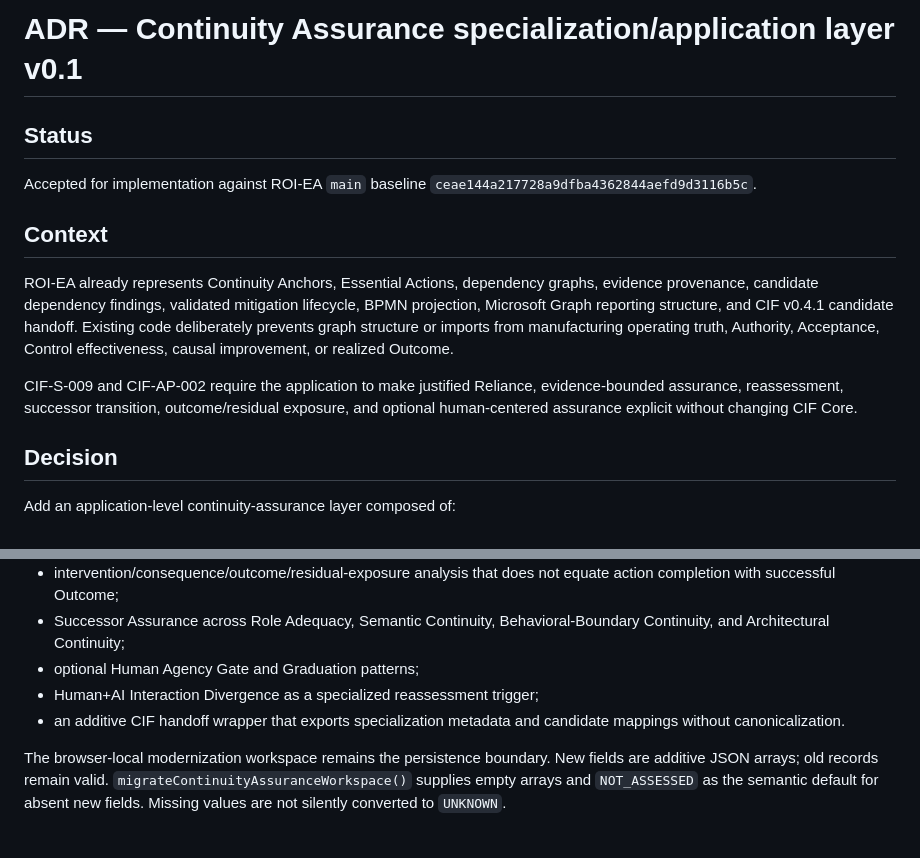
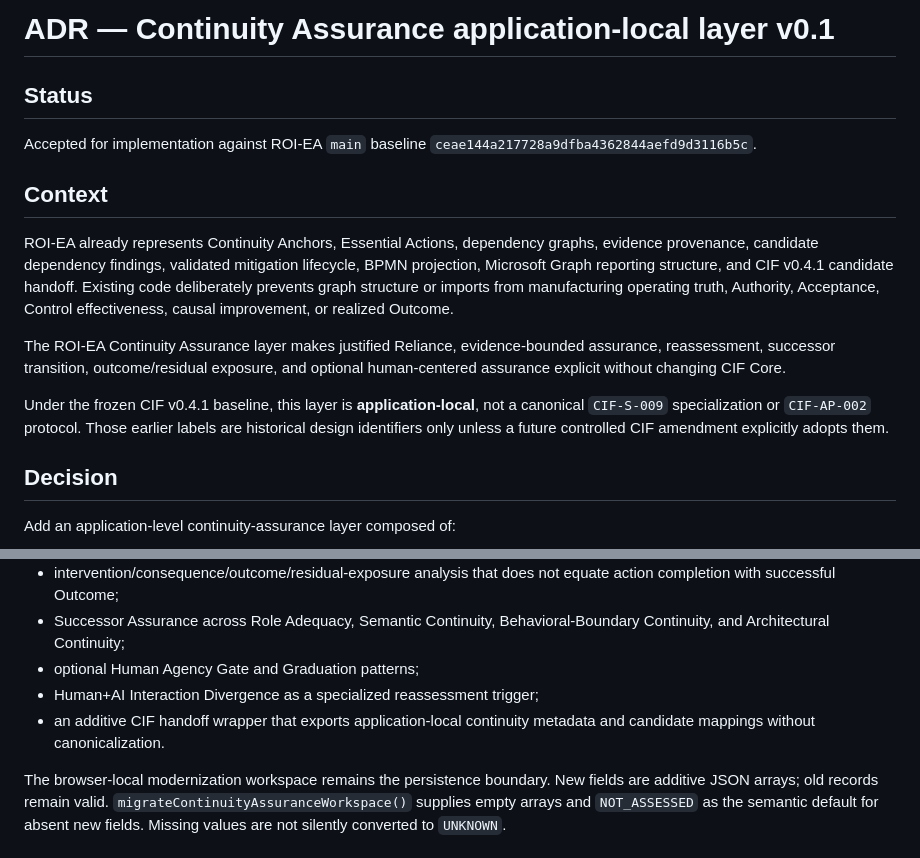
Before and after one commit to davidcjones45/roi-driven-enterprise-architect-mvp, a Markdown page: docs/ADR_CONTINUITY_ASSURANCE_V0.1.md, 2 parts joined by grey strips. Rendered like a GitHub page.

Commit message:
Clarify continuity assurance as application-local under CIF v0.4.1

```diff
--- a/docs/ADR_CONTINUITY_ASSURANCE_V0.1.md
+++ b/docs/ADR_CONTINUITY_ASSURANCE_V0.1.md
@@ -1,4 +1,4 @@
-# ADR — Continuity Assurance specialization/application layer v0.1
+# ADR — Continuity Assurance application-local layer v0.1
 
 ## Status
 Accepted for implementation against ROI-EA `main` baseline `ceae144a217728a9dfba4362844aefd9d3116b5c`.
@@ -6,7 +6,9 @@ Accepted for implementation against ROI-EA `main` baseline `ceae144a217728a9dfba
 ## Context
 ROI-EA already represents Continuity Anchors, Essential Actions, dependency graphs, evidence provenance, candidate dependency findings, validated mitigation lifecycle, BPMN projection, Microsoft Graph reporting structure, and CIF v0.4.1 candidate handoff. Existing code deliberately prevents graph structure or imports from manufacturing operating truth, Authority, Acceptance, Control effectiveness, causal improvement, or realized Outcome.
 
-CIF-S-009 and CIF-AP-002 require the application to make justified Reliance, evidence-bounded assurance, reassessment, successor transition, outcome/residual exposure, and optional human-centered assurance explicit without changing CIF Core.
+The ROI-EA Continuity Assurance layer makes justified Reliance, evidence-bounded assurance, reassessment, successor transition, outcome/residual exposure, and optional human-centered assurance explicit without changing CIF Core.
+
+Under the frozen CIF v0.4.1 baseline, this layer is **application-local**, not a canonical `CIF-S-009` specialization or `CIF-AP-002` protocol. Those earlier labels are historical design identifiers only unless a future controlled CIF amendment explicitly adopts them.
 
 ## Decision
 Add an application-level continuity-assurance layer composed of:
@@ -21,7 +23,7 @@ Add an application-level continuity-assurance layer composed of:
 - Successor Assurance across Role Adequacy, Semantic Continuity, Behavioral-Boundary Continuity, and Architectural Continuity;
 - optional Human Agency Gate and Graduation patterns;
 - Human+AI Interaction Divergence as a specialized reassessment trigger;
-- an additive CIF handoff wrapper that exports specialization metadata and candidate mappings without canonicalization.
+- an additive CIF handoff wrapper that exports application-local continuity metadata and candidate mappings without canonicalization.
 
 The browser-local modernization workspace remains the persistence boundary. New fields are additive JSON arrays; old records remain valid. `migrateContinuityAssuranceWorkspace()` supplies empty arrays and `NOT_ASSESSED` as the semantic default for absent new fields. Missing values are not silently converted to `UNKNOWN`.
 
```
